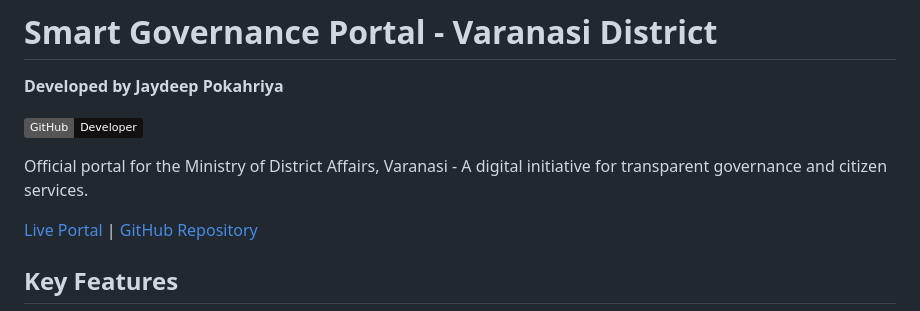
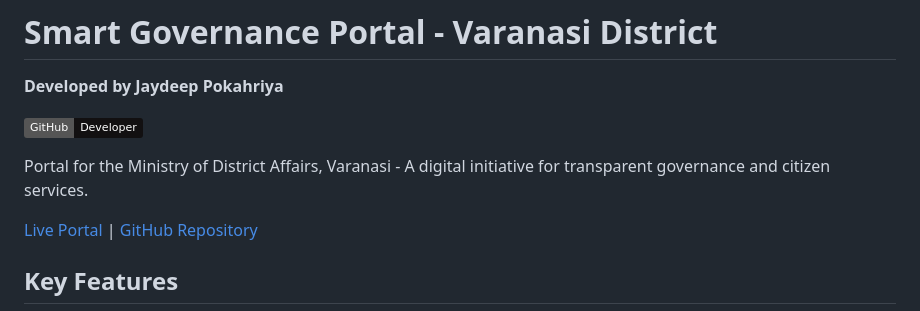
Before and after one commit to Jaydeep869/Smart-Governanace, a Markdown page: README.md, the part around the change. Rendered like a GitHub page; badges without logos.

```diff
--- a/README.md
+++ b/README.md
@@ -4,7 +4,7 @@
 [![GitHub](https://img.shields.io/badge/GitHub-Developer-%23121011.svg?logo=github)](https://github.com/Jaydeep869)
 
 
-Official portal for the Ministry of District Affairs, Varanasi - A digital initiative for transparent governance and citizen services.
+Portal for the Ministry of District Affairs, Varanasi - A digital initiative for transparent governance and citizen services.
 
 [Live Portal](https://smart-governanace.onrender.com/) | [GitHub Repository](https://github.com/Jaydeep869/Smart-Governanace.git)
 
```
